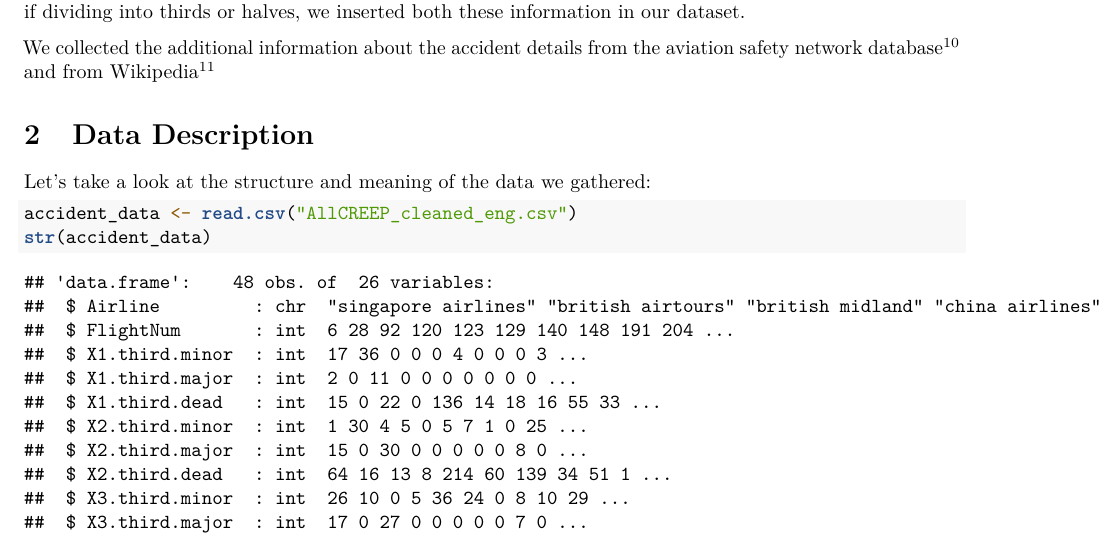
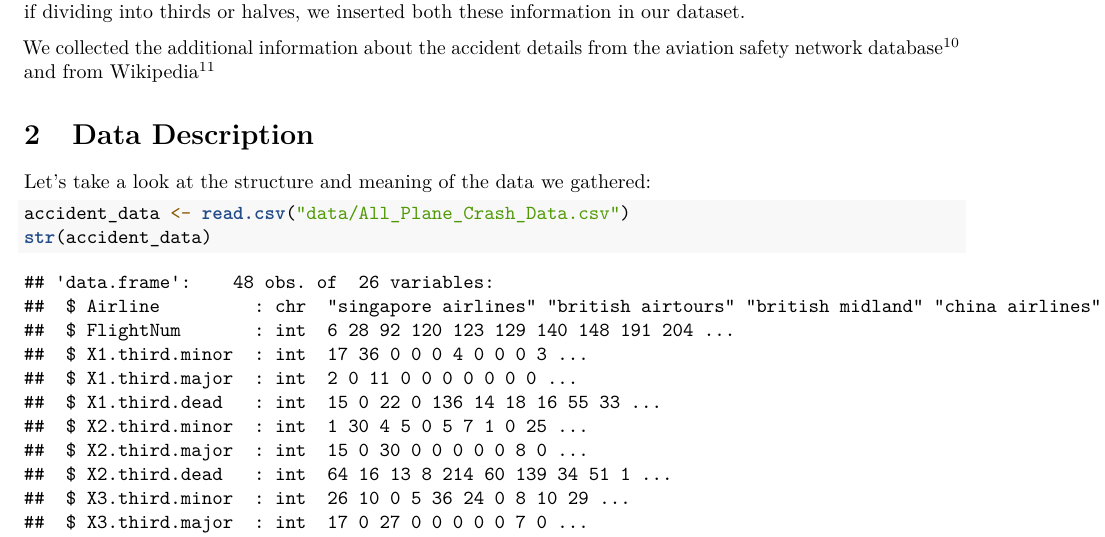
Before and after one commit to biggerbomber/IF2026, an R Markdown document (FinalReport.Rmd): part of page 4 of 15, cut so that both start at the same text. Rendered offline with R 4.5, knitr and Pandoc, then LaTeX, with nearby package versions.

Commit message:
Refector file structure

````diff
--- a/FinalReport.Rmd
+++ b/FinalReport.Rmd
@@ -116,9 +116,8 @@ We collected the additional information about the accident details from the avia
 Let's take a look at the structure and meaning of the data we gathered:
 
 ```{r load data}
-accident_data <- read.csv("AllCREEP_cleaned_eng.csv")
+accident_data <- read.csv("data/All_Plane_Crash_Data.csv")
 str(accident_data)
-
 ```
 
 ## Data Points and Variables
````
Also changed, not shown: FinalReport.pdf, data/ALL.csv (renamed from dati/ALL.csv), data/Aerei_Final.csv (renamed from Aerei_Final.csv), data/AllCREEP.csv (renamed from AllCREEP.csv), data/AllCREEP_cleaned.csv (renamed from AllCREEP_cleaned.csv), data/All_Plane_Crash_Data.csv (renamed from AllCREEP_cleaned_eng.csv), data/cleaned_ALL.csv (renamed from dati/cleaned_ALL.csv), data/cleanup-2.py (renamed from cleanup-2.py), data/cleanup.py (renamed from cleanup.py), data/compare.py (renamed from compare.py).
